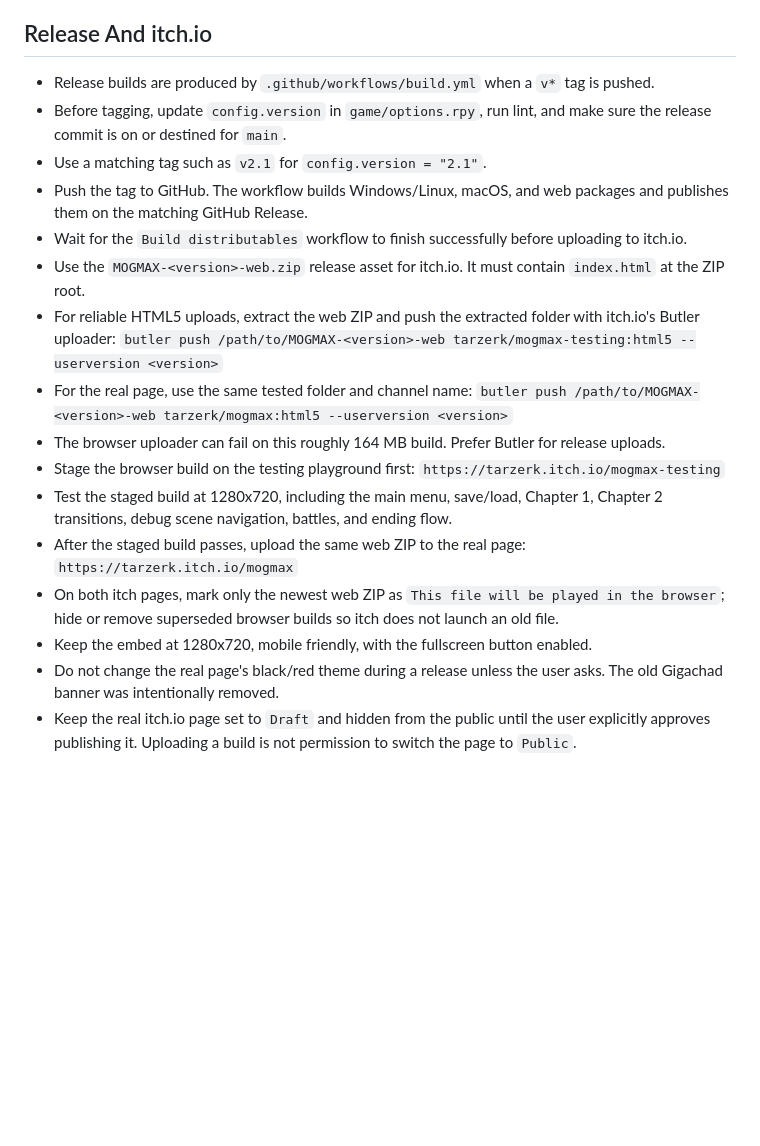
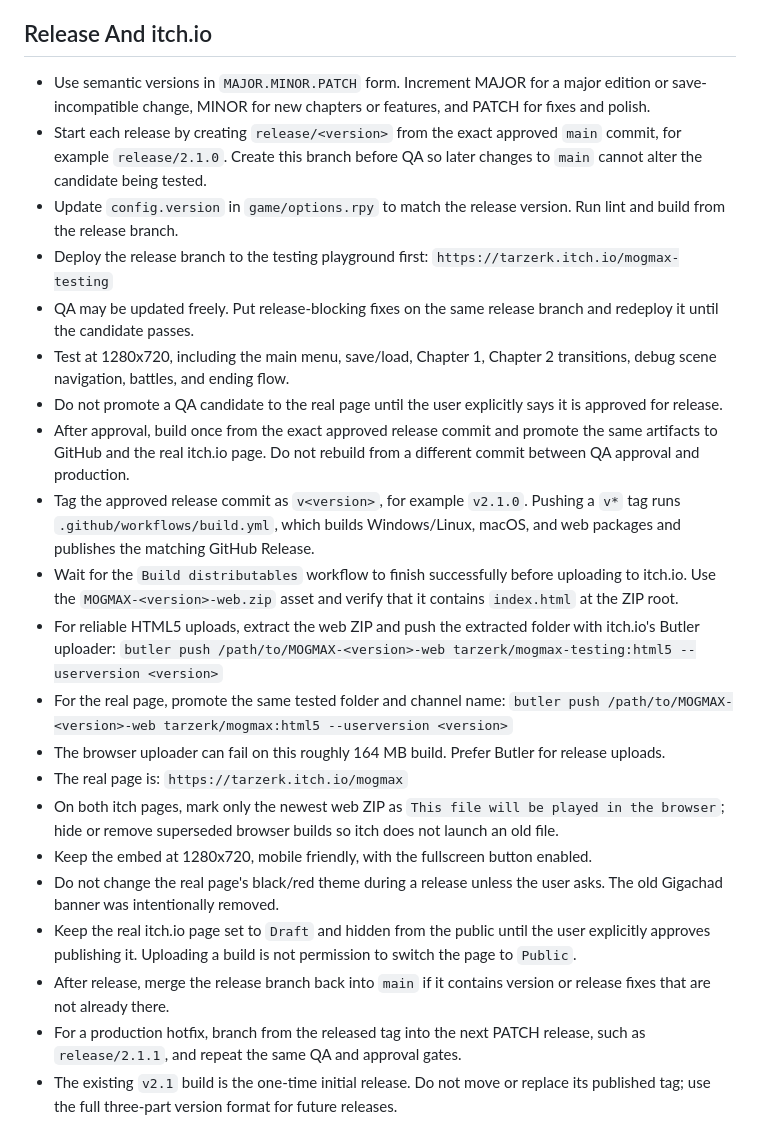
Before and after one commit to Tarzerk/mogmax, a Markdown page: AGENTS.md, the part around the change. GitHub-like rendering; blank space fills up the shorter version.

Commit message:
Document semantic release workflow

```diff
--- a/AGENTS.md
+++ b/AGENTS.md
@@ -23,23 +23,28 @@
 
 ## Release And itch.io
 
-- Release builds are produced by `.github/workflows/build.yml` when a `v*` tag is pushed.
-- Before tagging, update `config.version` in `game/options.rpy`, run lint, and make sure the release commit is on or destined for `main`.
-- Use a matching tag such as `v2.1` for `config.version = "2.1"`.
-- Push the tag to GitHub. The workflow builds Windows/Linux, macOS, and web packages and publishes them on the matching GitHub Release.
-- Wait for the `Build distributables` workflow to finish successfully before uploading to itch.io.
-- Use the `MOGMAX-<version>-web.zip` release asset for itch.io. It must contain `index.html` at the ZIP root.
+- Use semantic versions in `MAJOR.MINOR.PATCH` form. Increment MAJOR for a major edition or save-incompatible change, MINOR for new chapters or features, and PATCH for fixes and polish.
+- Start each release by creating `release/<version>` from the exact approved `main` commit, for example `release/2.1.0`. Create this branch before QA so later changes to `main` cannot alter the candidate being tested.
+- Update `config.version` in `game/options.rpy` to match the release version. Run lint and build from the release branch.
+- Deploy the release branch to the testing playground first:
+  `https://tarzerk.itch.io/mogmax-testing`
+- QA may be updated freely. Put release-blocking fixes on the same release branch and redeploy it until the candidate passes.
+- Test at 1280x720, including the main menu, save/load, Chapter 1, Chapter 2 transitions, debug scene navigation, battles, and ending flow.
+- Do not promote a QA candidate to the real page until the user explicitly says it is approved for release.
+- After approval, build once from the exact approved release commit and promote the same artifacts to GitHub and the real itch.io page. Do not rebuild from a different commit between QA approval and production.
+- Tag the approved release commit as `v<version>`, for example `v2.1.0`. Pushing a `v*` tag runs `.github/workflows/build.yml`, which builds Windows/Linux, macOS, and web packages and publishes the matching GitHub Release.
+- Wait for the `Build distributables` workflow to finish successfully before uploading to itch.io. Use the `MOGMAX-<version>-web.zip` asset and verify that it contains `index.html` at the ZIP root.
 - For reliable HTML5 uploads, extract the web ZIP and push the extracted folder with itch.io's Butler uploader:
   `butler push /path/to/MOGMAX-<version>-web tarzerk/mogmax-testing:html5 --userversion <version>`
-- For the real page, use the same tested folder and channel name:
+- For the real page, promote the same tested folder and channel name:
   `butler push /path/to/MOGMAX-<version>-web tarzerk/mogmax:html5 --userversion <version>`
 - The browser uploader can fail on this roughly 164 MB build. Prefer Butler for release uploads.
-- Stage the browser build on the testing playground first:
-  `https://tarzerk.itch.io/mogmax-testing`
-- Test the staged build at 1280x720, including the main menu, save/load, Chapter 1, Chapter 2 transitions, debug scene navigation, battles, and ending flow.
-- After the staged build passes, upload the same web ZIP to the real page:
+- The real page is:
   `https://tarzerk.itch.io/mogmax`
 - On both itch pages, mark only the newest web ZIP as `This file will be played in the browser`; hide or remove superseded browser builds so itch does not launch an old file.
 - Keep the embed at 1280x720, mobile friendly, with the fullscreen button enabled.
 - Do not change the real page's black/red theme during a release unless the user asks. The old Gigachad banner was intentionally removed.
 - Keep the real itch.io page set to `Draft` and hidden from the public until the user explicitly approves publishing it. Uploading a build is not permission to switch the page to `Public`.
+- After release, merge the release branch back into `main` if it contains version or release fixes that are not already there.
+- For a production hotfix, branch from the released tag into the next PATCH release, such as `release/2.1.1`, and repeat the same QA and approval gates.
+- The existing `v2.1` build is the one-time initial release. Do not move or replace its published tag; use the full three-part version format for future releases.
```
